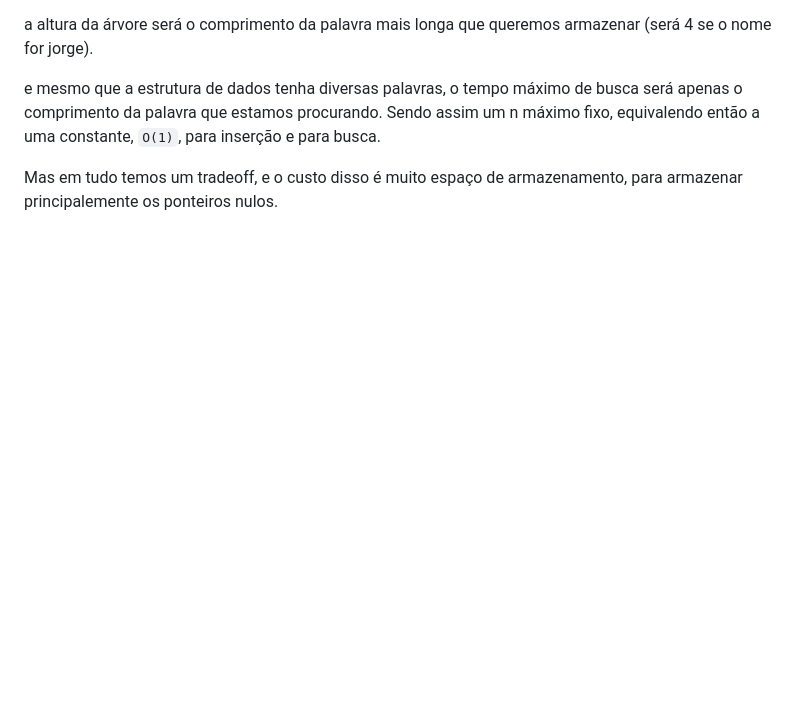
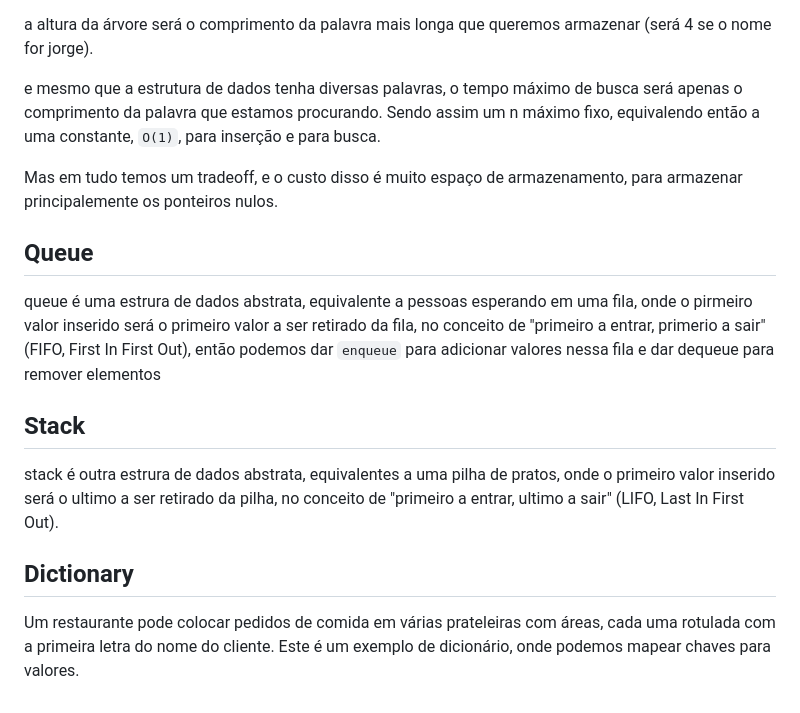
Before and after one commit to jotavev/cs50x, a Markdown page: lecture5/datastructures.md, the part around the change. Rendered like a GitHub page; blank space fills up the shorter version.

Commit message:
dataStructures

```diff
--- a/lecture5/datastructures.md
+++ b/lecture5/datastructures.md
@@ -483,3 +483,15 @@ a altura da árvore será o comprimento da palavra mais longa que queremos armaz
 e mesmo que a estrutura de dados tenha diversas palavras, o tempo máximo de busca será apenas o comprimento da palavra que estamos procurando. Sendo assim um n máximo fixo, equivalendo então a uma constante, `O(1)`, para inserção e para busca.
 
 Mas em tudo temos um tradeoff, e o custo disso é muito espaço de armazenamento, para armazenar principalemente os ponteiros nulos.
+
+## Queue
+
+queue é uma estrura de dados abstrata, equivalente a pessoas esperando em uma fila, onde o pirmeiro valor inserido será o primeiro valor a ser retirado da fila, no conceito de "primeiro a entrar, primerio a sair" (FIFO, First In First Out), então podemos dar `enqueue` para adicionar valores nessa fila e dar dequeue para remover elementos
+
+## Stack
+
+stack é outra estrura de dados abstrata, equivalentes a uma pilha de pratos, onde o primeiro valor inserido será o ultimo a ser retirado da pilha, no conceito de "primeiro a entrar, ultimo a sair" (LIFO, Last In First Out).
+
+## Dictionary
+
+Um restaurante pode colocar pedidos de comida em várias prateleiras com áreas, cada uma rotulada com a primeira letra do nome do cliente. Este é um exemplo de dicionário, onde podemos mapear chaves para valores.
```
